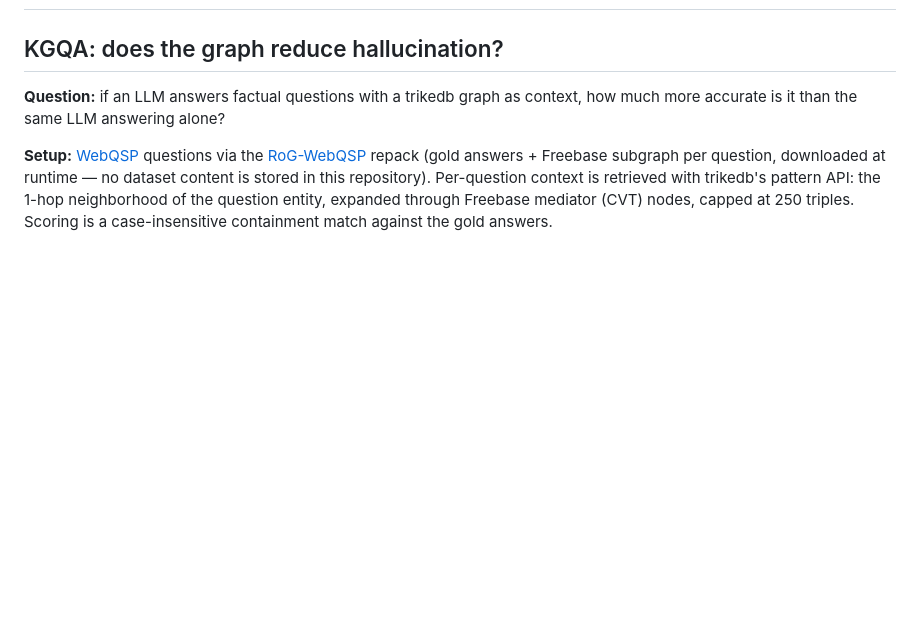
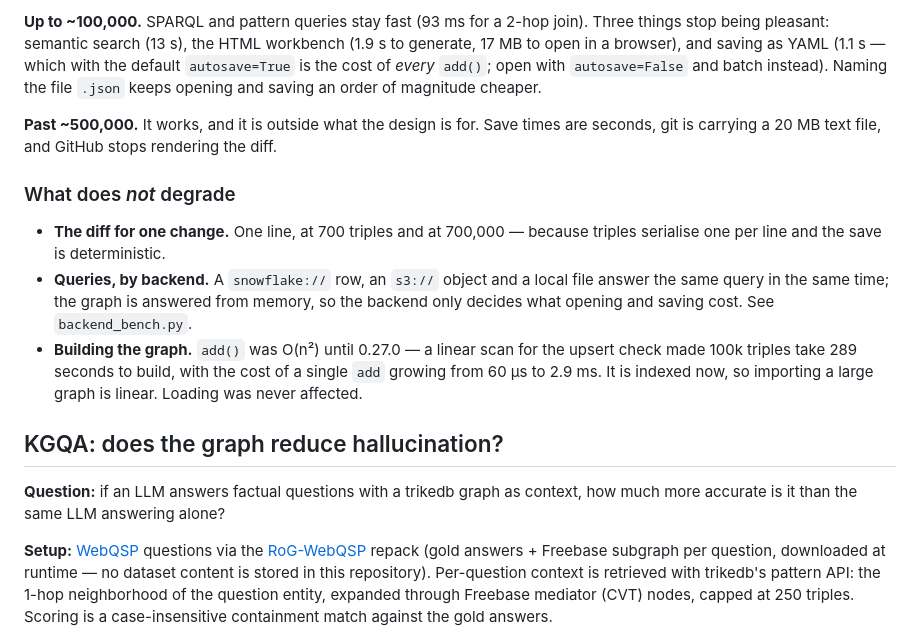
Before and after one commit to RyutoYoda/trikedb, a Markdown page: benchmarks/README.md, the part around the change printed below. GitHub-like rendering; blank space fills up the shorter version.

```diff
--- a/benchmarks/README.md
+++ b/benchmarks/README.md
@@ -2,3 +58,26 @@
+**Up to ~100,000.** SPARQL and pattern queries stay fast (93 ms for a 2-hop
+join). Three things stop being pleasant: semantic search (13 s), the HTML
+workbench (1.9 s to generate, 17 MB to open in a browser), and saving as YAML
+(1.1 s — which with the default `autosave=True` is the cost of *every*
+`add()`; open with `autosave=False` and batch instead). Naming the file
+`.json` keeps opening and saving an order of magnitude cheaper.
+
+**Past ~500,000.** It works, and it is outside what the design is for. Save
+times are seconds, git is carrying a 20 MB text file, and GitHub stops
+rendering the diff.
+
+### What does *not* degrade
+
+- **The diff for one change.** One line, at 700 triples and at 700,000 —
+  because triples serialise one per line and the save is deterministic.
+- **Queries, by backend.** A `snowflake://` row, an `s3://` object and a
+  local file answer the same query in the same time; the graph is answered
+  from memory, so the backend only decides what opening and saving cost. See
+  `backend_bench.py`.
+- **Building the graph.** `add()` was O(n²) until 0.27.0 — a linear scan for
+  the upsert check made 100k triples take 289 seconds to build, with the cost
+  of a single `add` growing from 60 µs to 2.9 ms. It is indexed now, so
+  importing a large graph is linear. Loading was never affected.
 
 ## KGQA: does the graph reduce hallucination?
 
```
Also changed, not shown: other parts of benchmarks/README.md (+56 -0 lines), docs/SCALING.md (+4 -0 lines), benchmarks/ceiling.png (added), 8 other files.
